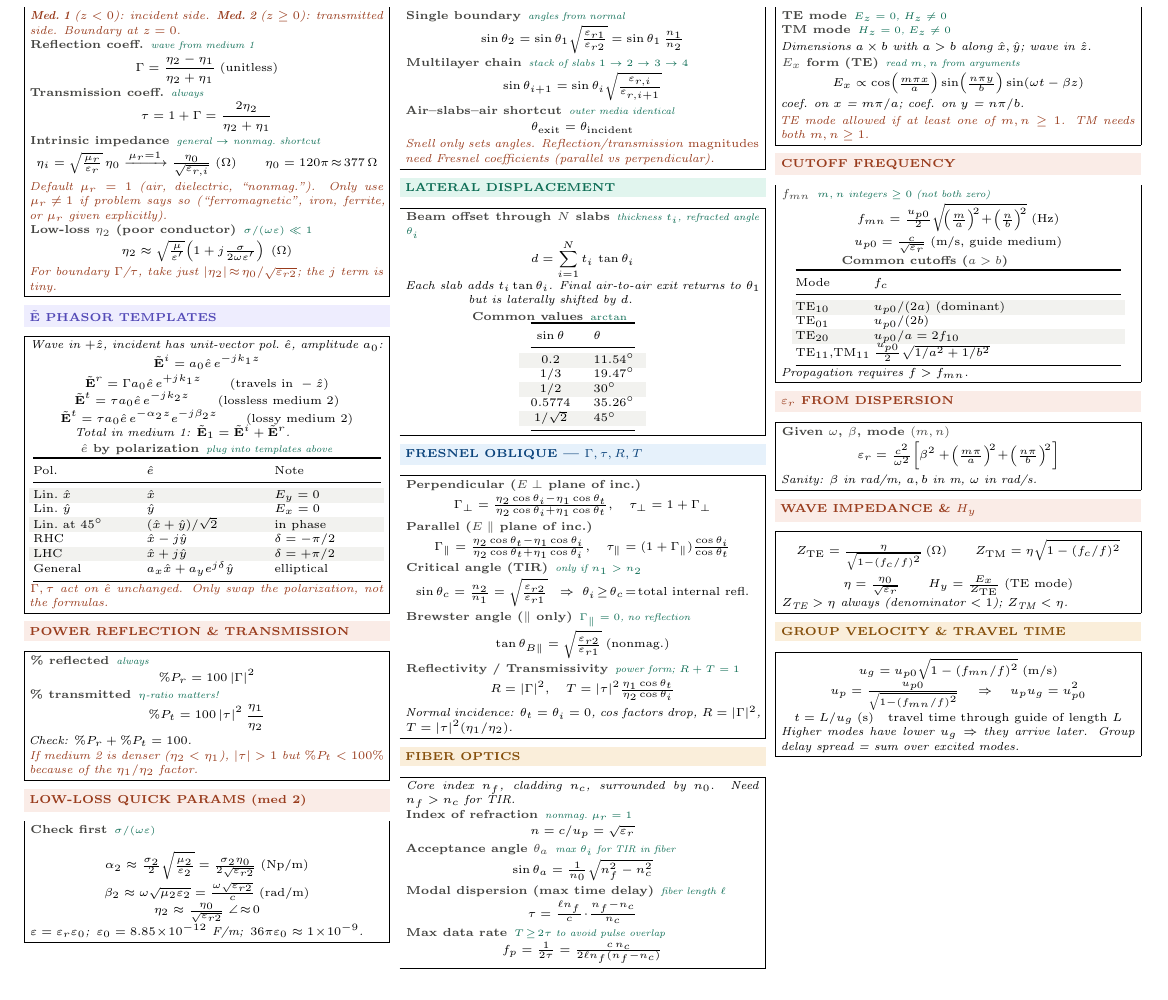
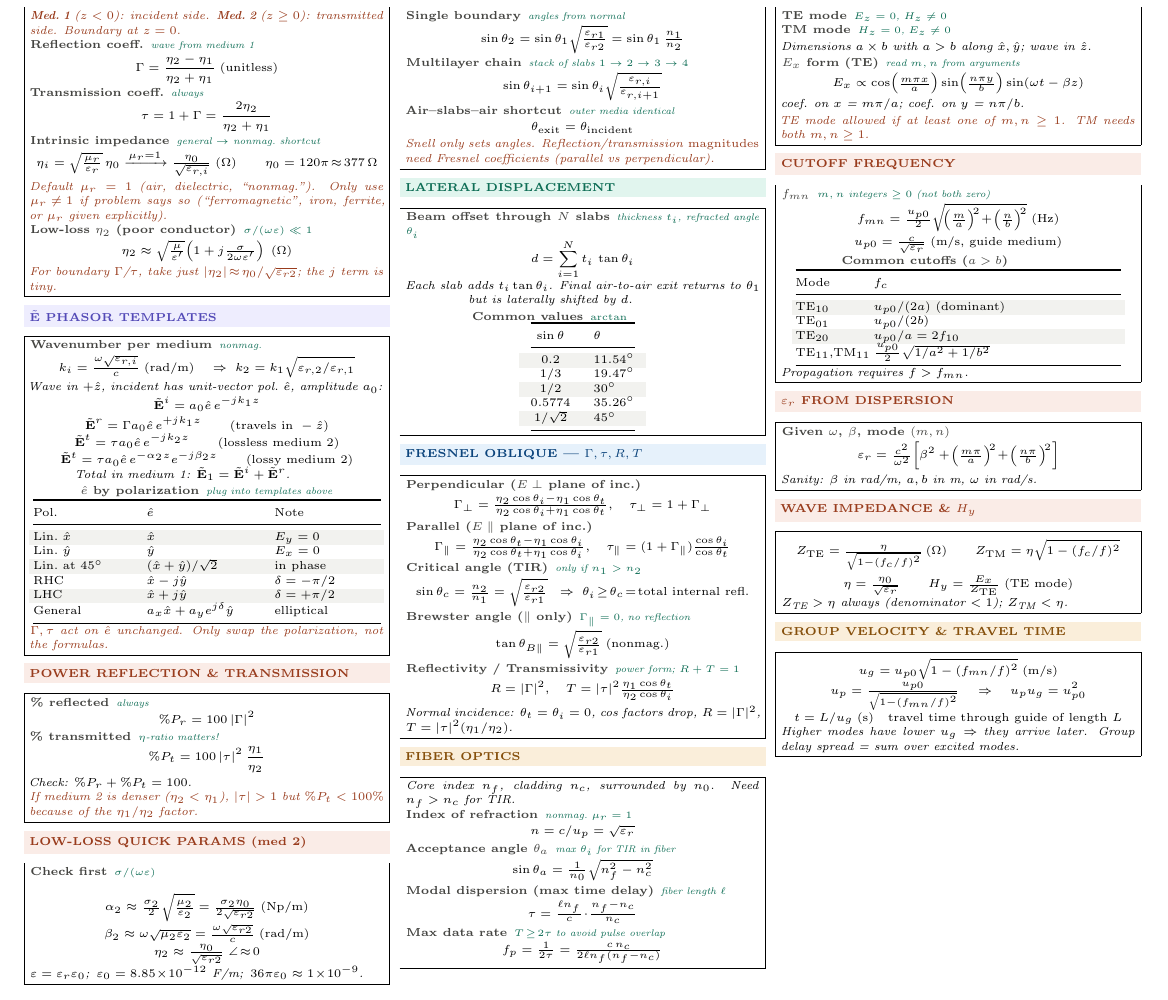
Before and after one commit to BaoPSU/ECE332-EMAG-II-Portland-State-University, a LaTeX document (Notes/Cheatsheets/Final/src/ECE332_Final_cheatsheet.tex): part of page 1 of 2, cut so that both start at the same text. Compiled offline with pdfLaTeX.

Commit message:
Add k_i wavenumber formula to PHASOR TEMPLATES ebox

```diff
--- a/Notes/Cheatsheets/Final/src/ECE332_Final_cheatsheet.tex
+++ b/Notes/Cheatsheets/Final/src/ECE332_Final_cheatsheet.tex
@@ -74,6 +74,9 @@
 \vspace{2pt}
 \shead{purplebg}{purple}{$\tilde{\mathbf{E}}$ PHASOR TEMPLATES}
 \begin{ebox}
+\eq{Wavenumber per medium}{nonmag.}
+\[k_i = \tfrac{\omega\sqrt{\varepsilon_{r,i}}}{c}\;(\text{rad/m})\quad\Rightarrow\;k_2 = k_1\sqrt{\varepsilon_{r,2}/\varepsilon_{r,1}}\]
+
 \textit{Wave in $+\hat{z}$, incident has unit-vector pol.\ $\hat{e}$, amplitude $a_0$:}
 \[\tilde{\mathbf{E}}^i = a_0\hat{e}\,e^{-jk_1z}\]
 \[\tilde{\mathbf{E}}^r = \Gamma a_0\hat{e}\,e^{+jk_1z} \qquad \text{(travels in }-\hat{z}\text{)}\]
```
